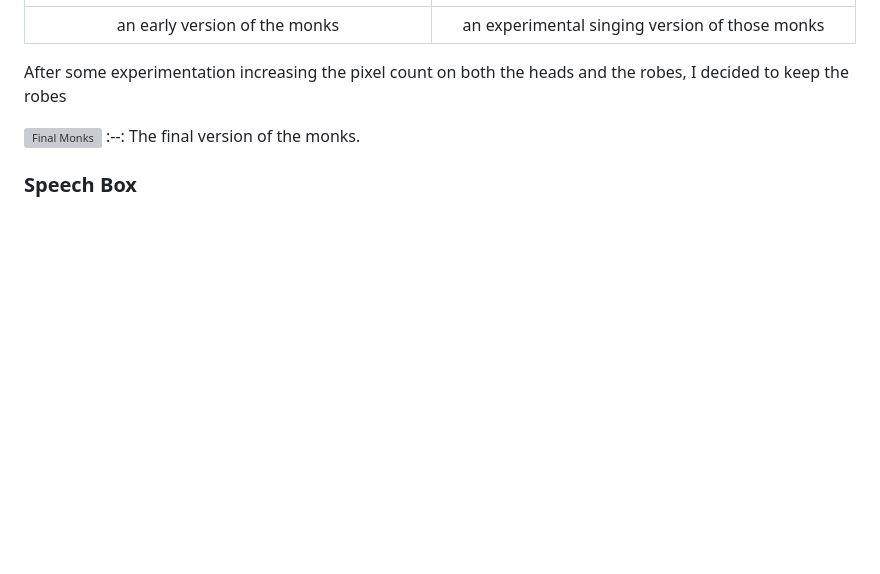
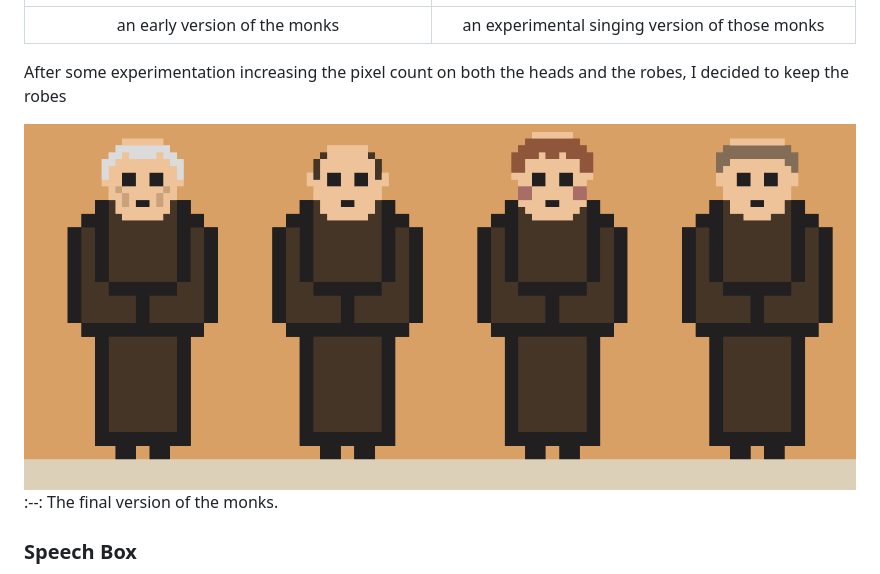
Before and after one commit to robbyae/cpu-gregorian-chant, a Markdown page: README.md, the part around the change. Rendered like a GitHub page; blank space fills up the shorter version; grey boxes are pictures that could not be loaded.

```diff
--- a/README.md
+++ b/README.md
@@ -62,7 +62,7 @@ an early version of the monks | an experimental singing version of those monks
 
 After some experimentation increasing the pixel count on both the heads and the robes, I decided to keep the robes
 
-![Final Monks](/assets/readme/monks-final.png.png)
+![Final Monks](/assets/readme/monks-final.png)
 :--:
 The final version of the monks.
 
```
